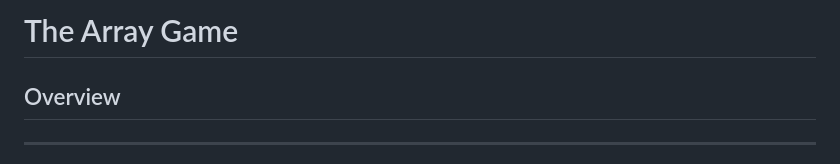
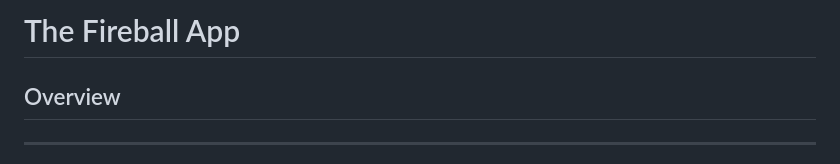
Before and after one commit to chingu-voyages/v45-tier1-team-06, a Markdown page: README.md, the part around the change. Rendered like a GitHub page.

Commit message:
fixed title typo

```diff
--- a/README.md
+++ b/README.md
@@ -1,4 +1,4 @@
-# The Array Game
+# The Fireball App
 
 ## Overview
 
```
